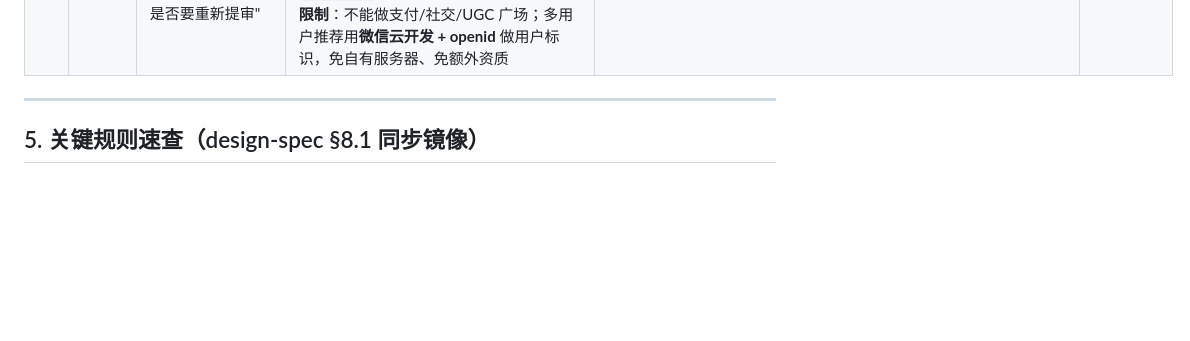
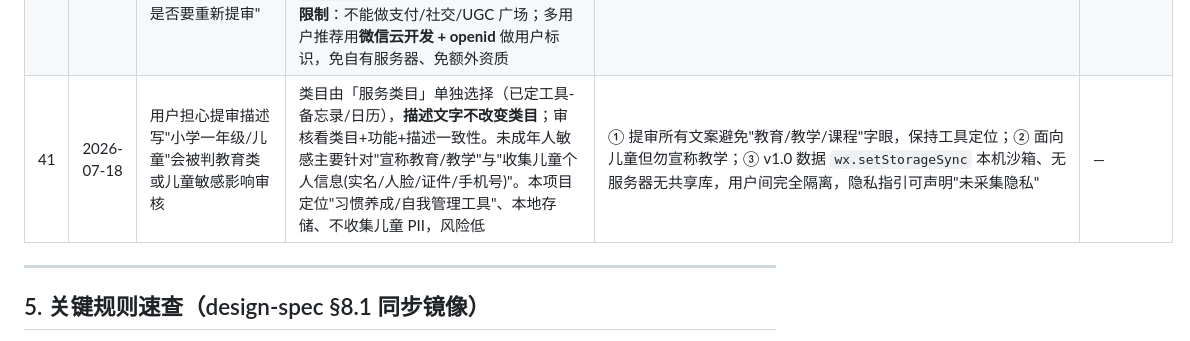
Before and after one commit to lihongxu6/growth-sapling, a Markdown page: MEMORY.md, the part around the change. Rendered like a GitHub page; blank space fills up the shorter version.

Commit message:
docs: 记录提审文案 guardrail(不写教育字眼/儿童敏感靠不收PII化解 #41)

```diff
--- a/MEMORY.md
+++ b/MEMORY.md
@@ -156,6 +156,7 @@ PRD ✅ → 设计评审 ✅ → 原型(已冻结) ✅ → UI设计稿(Route A)
 | 38 | 2026-07-16 | 用户担心后台开发版本显示「c1机器人1」影响审核 | 该名称来自 miniprogram-ci upload 的 robot 参数（默认 robot=1 → c1机器人1），非微信硬定且不可去"机器人"字样 | ① 不影响审核，仅开发者后台可见，用户端不显示；② 可改 robot 编号(1-30)但格式"cN机器人N"去不掉"机器人"；③ 审核只看内容/类目/隐私协议，与上传者名称无关 | — |
 | 39 | 2026-07-16 | GitHub MCP 连接器 push 始终 403，重新绑定后仍失败 | 连接器 token 为 GitHub App 模式，`x-oauth-scopes` 为空且 `allows_permissionless_access=true`，天生只有公开资源只读权限；用户账号本身有 owner admin 写权限，但连接器 App 无法被授予 repo 写权限，绑定流程也无写权限选择环节 | ① 此连接器只能读（clone/search 可用），无法 push；② push 需用户提供带 `repo` scope 的 Personal Access Token 或本地 git；③ 重新绑定不能解决；④ 微信开发版 upload 不受影响，上线不阻塞。**⑤ 用户已提供一枚 90 天有效 classic PAT，决策：直接持久化复用，不再走申请流程**。PAT 存于 `.private/pat.txt`（gitignore），值另记在 `SESSION-ENV-SETUP.md` §0/§2/§4，新会话发该文件即可一键重建，无需重新申请 | — |
 | 40 | 2026-07-16 | 用户提出 v1 无账户体系=单设备单人，多用户需接入微信账户体系；问"加用户信息页是否要重新提审" | 小程序**任何要上线的代码改动都必须走「上传新版本→提审→通过→发布」**，加功能页=新版本=必重提审；但类目不变则无需新资质。接入账户会采集 openid/昵称/头像/手机号等，必须同步更新《用户隐私保护指引》声明（声明=调用，否则接口 `errno 112` 被 ban 或回收权限）。**个人号限制**：不能做支付/社交/UGC 广场；多用户推荐用**微信云开发 + openid** 做用户标识，免自有服务器、免额外资质 | ① 加任何功能页都要重提审（正常新版本流程）；② 账户相关数据必须在隐私指引声明且"声明=调用"；③ 个人号多用户用云开发+openid，别碰支付/社交/UGC；④ 类目仍为工具，无需新资质 | — |
+| 41 | 2026-07-18 | 用户担心提审描述写"小学一年级/儿童"会被判教育类或儿童敏感影响审核 | 类目由「服务类目」单独选择（已定工具-备忘录/日历），**描述文字不改变类目**；审核看类目+功能+描述一致性。未成年人敏感主要针对"宣称教育/教学"与"收集儿童个人信息(实名/人脸/证件/手机号)"。本项目定位"习惯养成/自我管理工具"、本地存储、不收集儿童 PII，风险低 | ① 提审所有文案避免"教育/教学/课程"字眼，保持工具定位；② 面向儿童但勿宣称教学；③ v1.0 数据 `wx.setStorageSync` 本机沙箱、无服务器无共享库，用户间完全隔离，隐私指引可声明"未采集隐私" | — |
 
 ---
 
```
